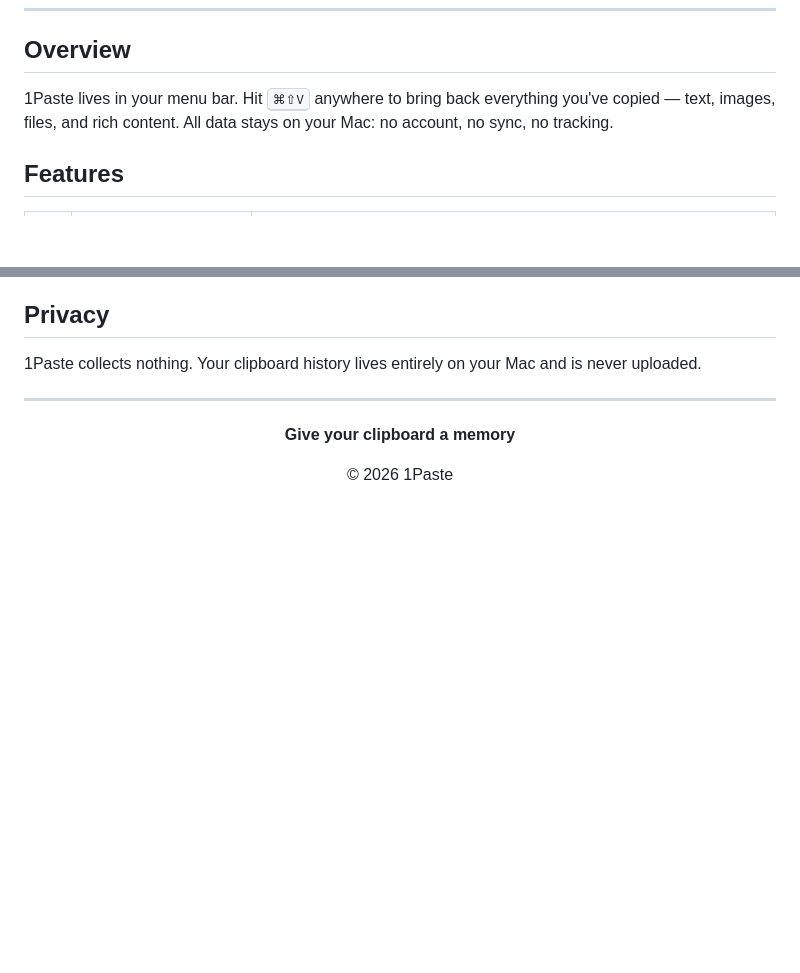
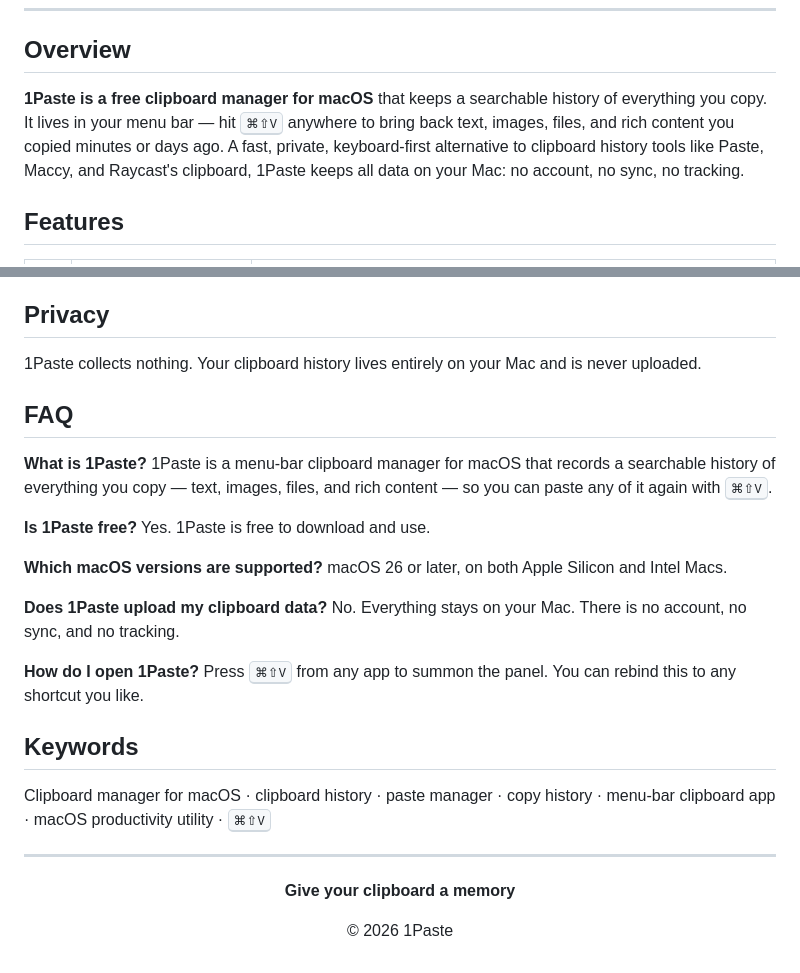
Before and after one commit to xiongjiwei/1Paste-Releases, a Markdown page: README.md, 2 parts joined by grey strips. Rendered like a GitHub page; blank space fills up the shorter version.

Commit message:
docs: add SEO-friendly overview, FAQ, and keywords to READMEs

```diff
--- a/README.md
+++ b/README.md
@@ -28,7 +28,7 @@ A menu-bar clipboard manager for macOS · summoned with <kbd>⌘</kbd><kbd>⇧</
 
 ## Overview
 
-1Paste lives in your menu bar. Hit <kbd>⌘⇧V</kbd> anywhere to bring back everything you've copied — text, images, files, and rich content. All data stays on your Mac: no account, no sync, no tracking.
+**1Paste is a free clipboard manager for macOS** that keeps a searchable history of everything you copy. It lives in your menu bar — hit <kbd>⌘⇧V</kbd> anywhere to bring back text, images, files, and rich content you copied minutes or days ago. A fast, private, keyboard-first alternative to clipboard history tools like Paste, Maccy, and Raycast's clipboard, 1Paste keeps all data on your Mac: no account, no sync, no tracking.
 
 ## Features
 
@@ -71,6 +71,27 @@ This repository hosts 1Paste's **release artifacts** and **Sparkle update feed**
 
 1Paste collects nothing. Your clipboard history lives entirely on your Mac and is never uploaded.
 
+## FAQ
+
+**What is 1Paste?**
+1Paste is a menu-bar clipboard manager for macOS that records a searchable history of everything you copy — text, images, files, and rich content — so you can paste any of it again with <kbd>⌘⇧V</kbd>.
+
+**Is 1Paste free?**
+Yes. 1Paste is free to download and use.
+
+**Which macOS versions are supported?**
+macOS 26 or later, on both Apple Silicon and Intel Macs.
+
+**Does 1Paste upload my clipboard data?**
+No. Everything stays on your Mac. There is no account, no sync, and no tracking.
+
+**How do I open 1Paste?**
+Press <kbd>⌘⇧V</kbd> from any app to summon the panel. You can rebind this to any shortcut you like.
+
+## Keywords
+
+Clipboard manager for macOS · clipboard history · paste manager · copy history · menu-bar clipboard app · macOS productivity utility · <kbd>⌘⇧V</kbd>
+
 ---
 
 <div align="center">
```
Also changed, not shown: README.zh.md (+22 -1 lines).
